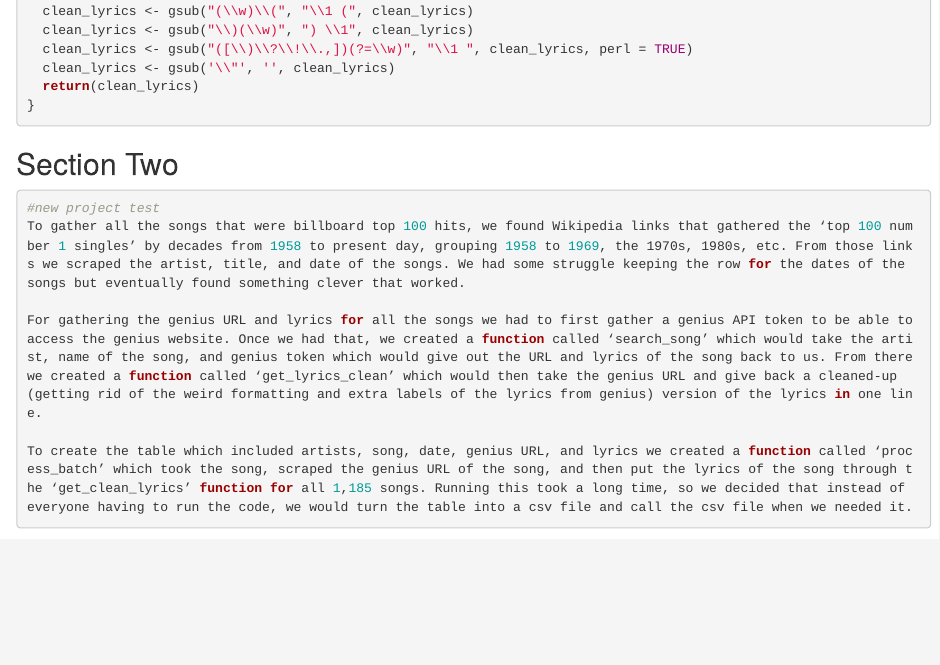
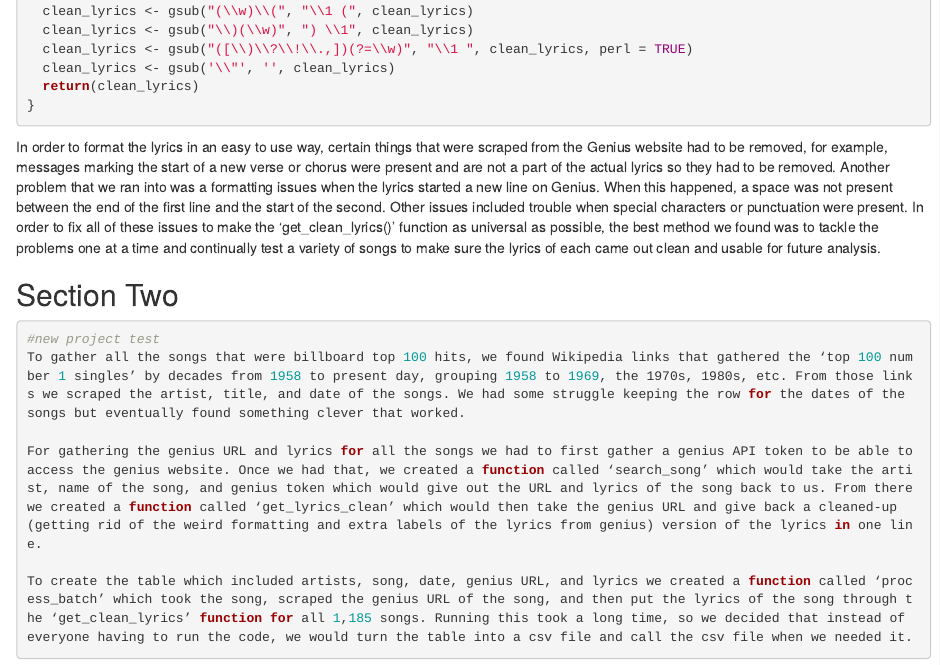
Before and after one commit to ColeUmland/STATS-Final-Project, an R Markdown document (template.Rmd): the page in a window 1100 px wide, from 1750 px down. Rendered offline with R 4.5, knitr and Pandoc, with nearby package versions; drawn as R Markdown's standard HTML page in place of the format the file asks for; some code elsewhere in the file could not run offline.

Commit message:
added message about get_clean_lyrics()

````diff
--- a/template.Rmd
+++ b/template.Rmd
@@ -108,6 +108,7 @@ get_clean_lyrics <- function(url) {
 }
 
 ```
+In order to format the lyrics in an easy to use way, certain things that were scraped from the Genius website had to be removed, for example, messages marking the start of a new verse or chorus were present and are not a part of the actual lyrics so they had to be removed. Another problem that we ran into was a formatting issues when the lyrics started a new line on Genius. When this happened, a space was not present between the end of the first line and the start of the second. Other issues included trouble when special characters or punctuation were present. In order to fix all of these issues to make the 'get_clean_lyrics()' function as universal as possible, the best method we found was to tackle the problems one at a time and continually test a variety of songs to make sure the lyrics of each came out clean and usable for future analysis.
 
 ## Section Two
 
````
